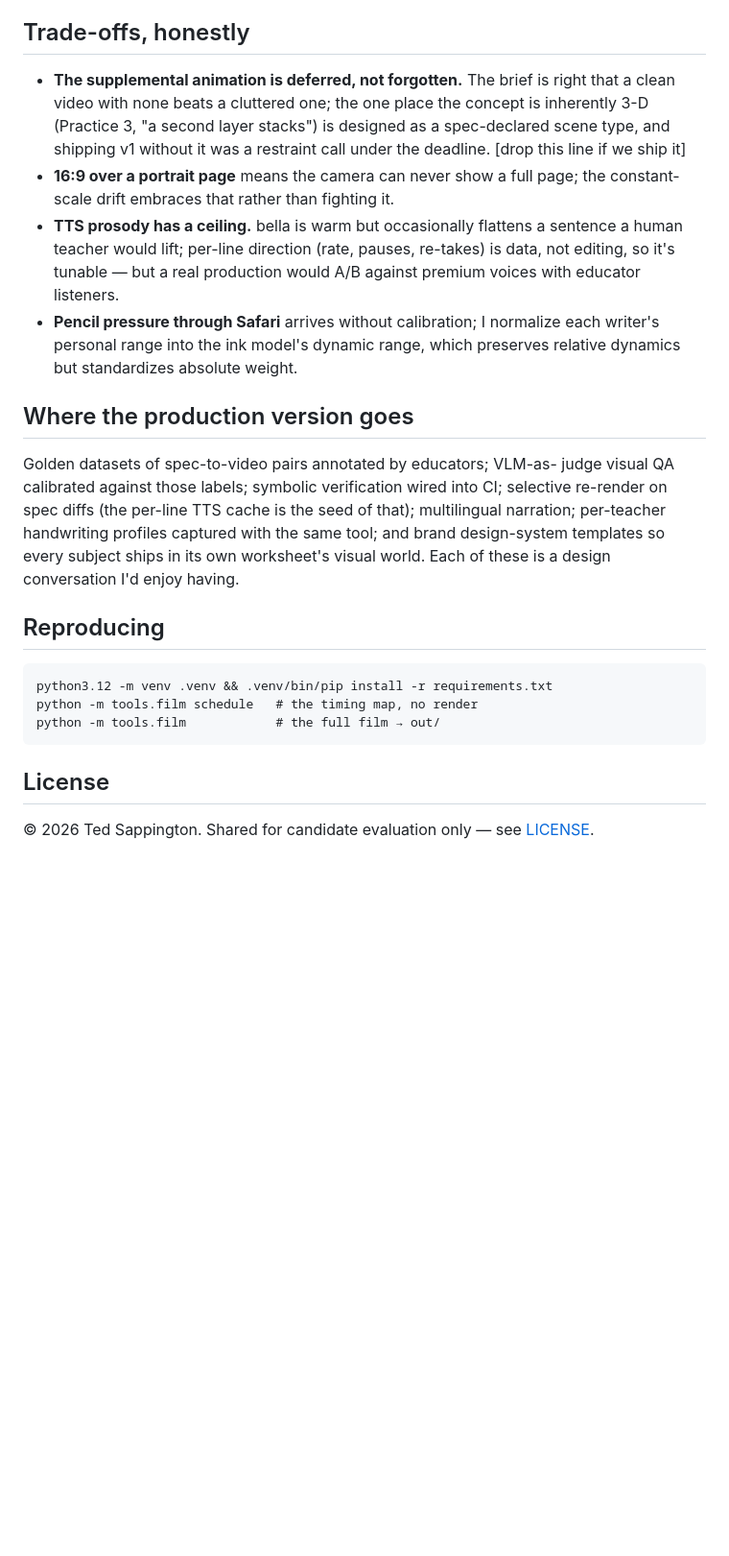
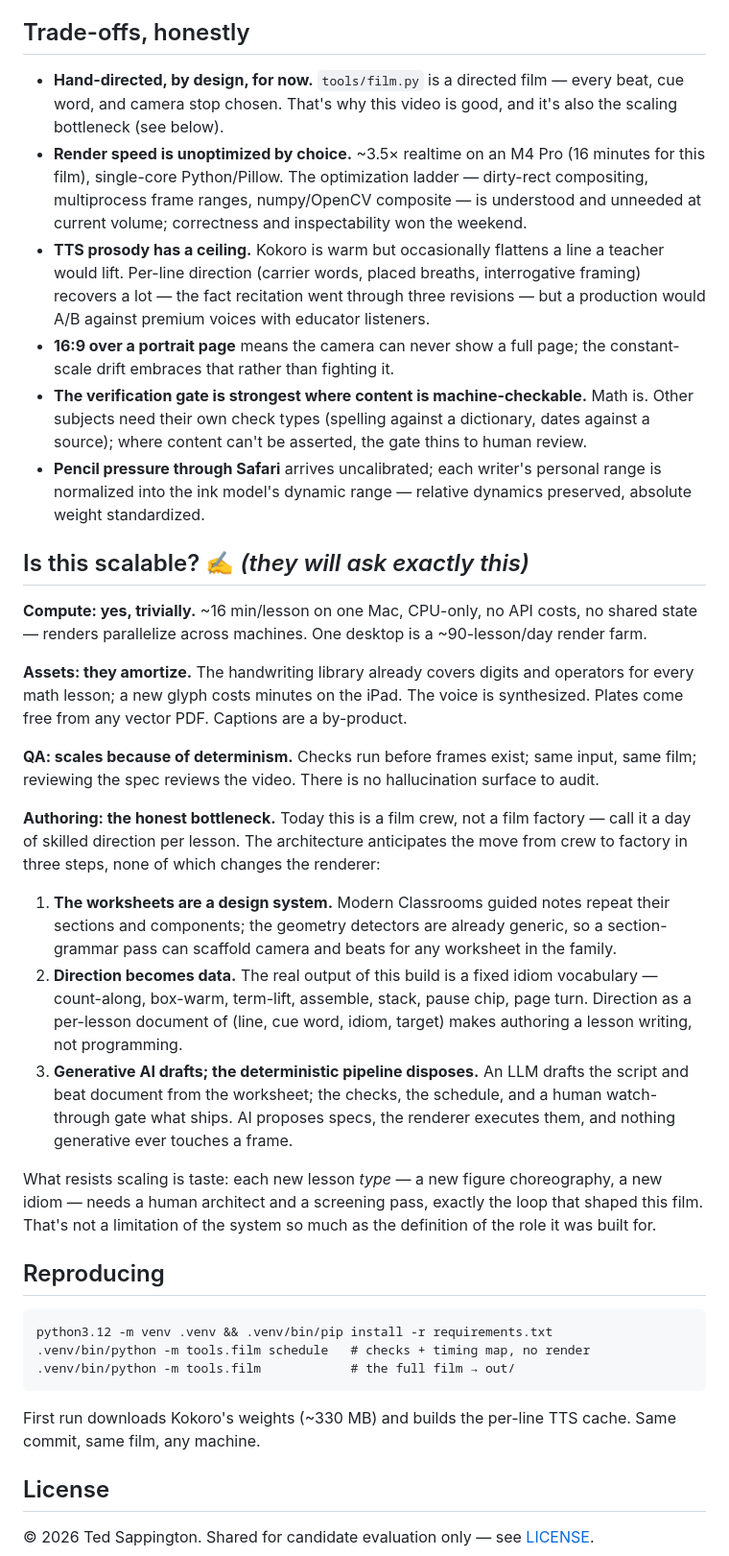
Before and after one commit to tsappington/rostrum, a Markdown page: docs/readme_draft.md, the part around one of its changes. Shown at 96% size. Drawn GitHub-style; blank space fills up the shorter version.

````diff
--- a/docs/readme_draft.md
+++ b/docs/readme_draft.md
@@ -128,40 +176,79 @@ is a line they'll ask about, in a good way.*
 
 ## Trade-offs, honestly
 
-- **The supplemental animation is deferred, not forgotten.** The brief
-  is right that a clean video with none beats a cluttered one; the one
-  place the concept is inherently 3-D (Practice 3, "a second layer
-  stacks") is designed as a spec-declared scene type, and shipping v1
-  without it was a restraint call under the deadline. [drop this line if
-  we ship it]
+- **Hand-directed, by design, for now.** `tools/film.py` is a directed
+  film — every beat, cue word, and camera stop chosen. That's why this
+  video is good, and it's also the scaling bottleneck (see below).
+- **Render speed is unoptimized by choice.** ~3.5× realtime on an
+  M4 Pro (16 minutes for this film), single-core Python/Pillow. The
+  optimization ladder — dirty-rect compositing, multiprocess frame
+  ranges, numpy/OpenCV composite — is understood and unneeded at
+  current volume; correctness and inspectability won the weekend.
+- **TTS prosody has a ceiling.** Kokoro is warm but occasionally
+  flattens a line a teacher would lift. Per-line direction (carrier
+  words, placed breaths, interrogative framing) recovers a lot — the
+  fact recitation went through three revisions — but a production
+  would A/B against premium voices with educator listeners.
 - **16:9 over a portrait page** means the camera can never show a full
   page; the constant-scale drift embraces that rather than fighting it.
-- **TTS prosody has a ceiling.** bella is warm but occasionally flattens
-  a sentence a human teacher would lift; per-line direction (rate,
-  pauses, re-takes) is data, not editing, so it's tunable — but a real
-  production would A/B against premium voices with educator listeners.
-- **Pencil pressure through Safari** arrives without calibration; I
-  normalize each writer's personal range into the ink model's dynamic
-  range, which preserves relative dynamics but standardizes absolute
-  weight.
+- **The verification gate is strongest where content is
+  machine-checkable.** Math is. Other subjects need their own check
+  types (spelling against a dictionary, dates against a source);
+  where content can't be asserted, the gate thins to human review.
+- **Pencil pressure through Safari** arrives uncalibrated; each
+  writer's personal range is normalized into the ink model's dynamic
+  range — relative dynamics preserved, absolute weight standardized.
 
-## Where the production version goes
+## Is this scalable? ✍️ *(they will ask exactly this)*
 
-Golden datasets of spec-to-video pairs annotated by educators; VLM-as-
-judge visual QA calibrated against those labels; symbolic verification
-wired into CI; selective re-render on spec diffs (the per-line TTS cache
-is the seed of that); multilingual narration; per-teacher handwriting
-profiles captured with the same tool; and brand design-system templates
-so every subject ships in its own worksheet's visual world. Each of
-these is a design conversation I'd enjoy having.
+**Compute: yes, trivially.** ~16 min/lesson on one Mac, CPU-only, no
+API costs, no shared state — renders parallelize across machines. One
+desktop is a ~90-lesson/day render farm.
+
+**Assets: they amortize.** The handwriting library already covers
+digits and operators for every math lesson; a new glyph costs minutes
+on the iPad. The voice is synthesized. Plates come free from any
+vector PDF. Captions are a by-product.
+
+**QA: scales because of determinism.** Checks run before frames
+exist; same input, same film; reviewing the spec reviews the video.
+There is no hallucination surface to audit.
+
+**Authoring: the honest bottleneck.** Today this is a film crew, not
+a film factory — call it a day of skilled direction per lesson. The
+architecture anticipates the move from crew to factory in three
+steps, none of which changes the renderer:
+
+1. **The worksheets are a design system.** Modern Classrooms guided
+   notes repeat their sections and components; the geometry detectors
+   are already generic, so a section-grammar pass can scaffold camera
+   and beats for any worksheet in the family.
+2. **Direction becomes data.** The real output of this build is a
+   fixed idiom vocabulary — count-along, box-warm, term-lift,
+   assemble, stack, pause chip, page turn. Direction as a per-lesson
+   document of (line, cue word, idiom, target) makes authoring a
+   lesson writing, not programming.
+3. **Generative AI drafts; the deterministic pipeline disposes.** An
+   LLM drafts the script and beat document from the worksheet; the
+   checks, the schedule, and a human watch-through gate what ships.
+   AI proposes specs, the renderer executes them, and nothing
+   generative ever touches a frame.
+
+What resists scaling is taste: each new lesson *type* — a new figure
+choreography, a new idiom — needs a human architect and a screening
+pass, exactly the loop that shaped this film. That's not a limitation
+of the system so much as the definition of the role it was built for.
 
 ## Reproducing
 
 ```
 python3.12 -m venv .venv && .venv/bin/pip install -r requirements.txt
-python -m tools.film schedule   # the timing map, no render
-python -m tools.film            # the full film → out/
+.venv/bin/python -m tools.film schedule   # checks + timing map, no render
+.venv/bin/python -m tools.film            # the full film → out/
 ```
+
+First run downloads Kokoro's weights (~330 MB) and builds the per-line
+TTS cache. Same commit, same film, any machine.
 
 ## License
 
````
Also changed, not shown: other parts of docs/readme_draft.md (+127 -79 lines).
